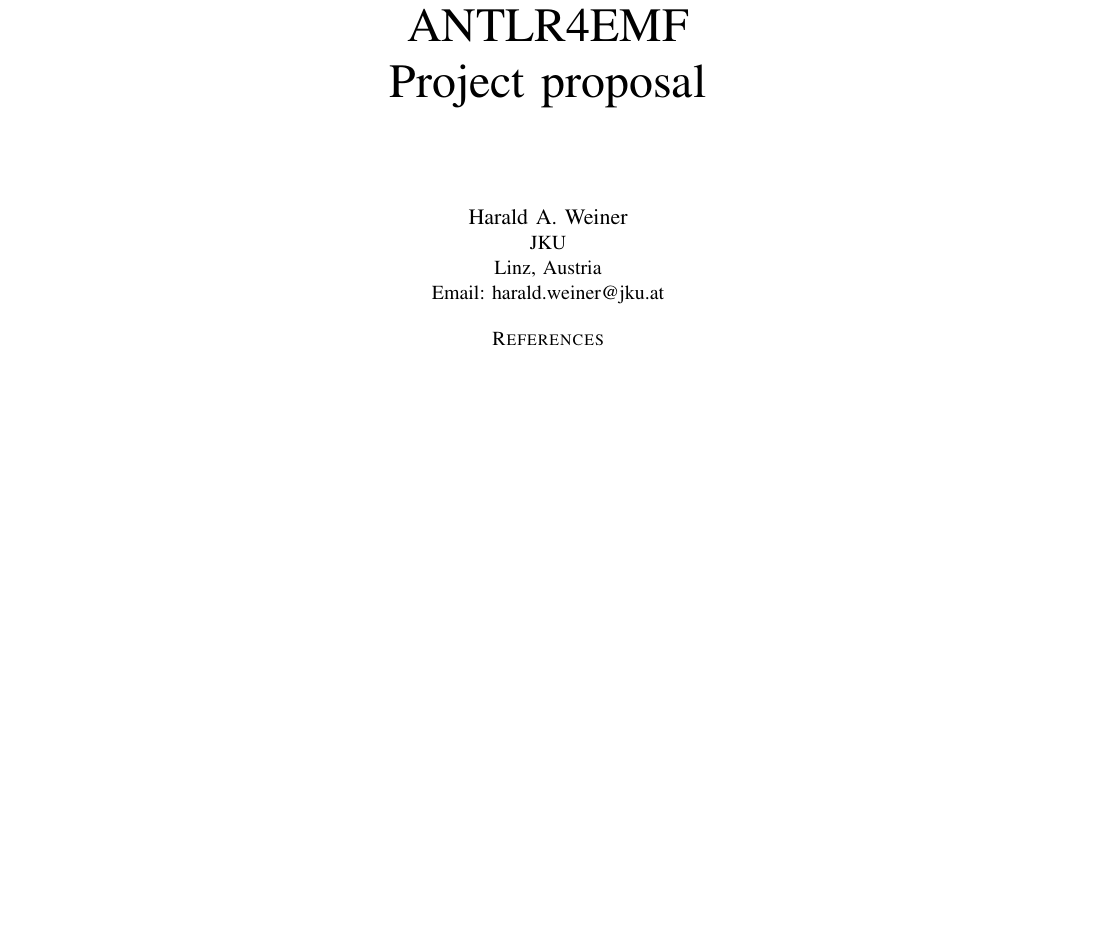
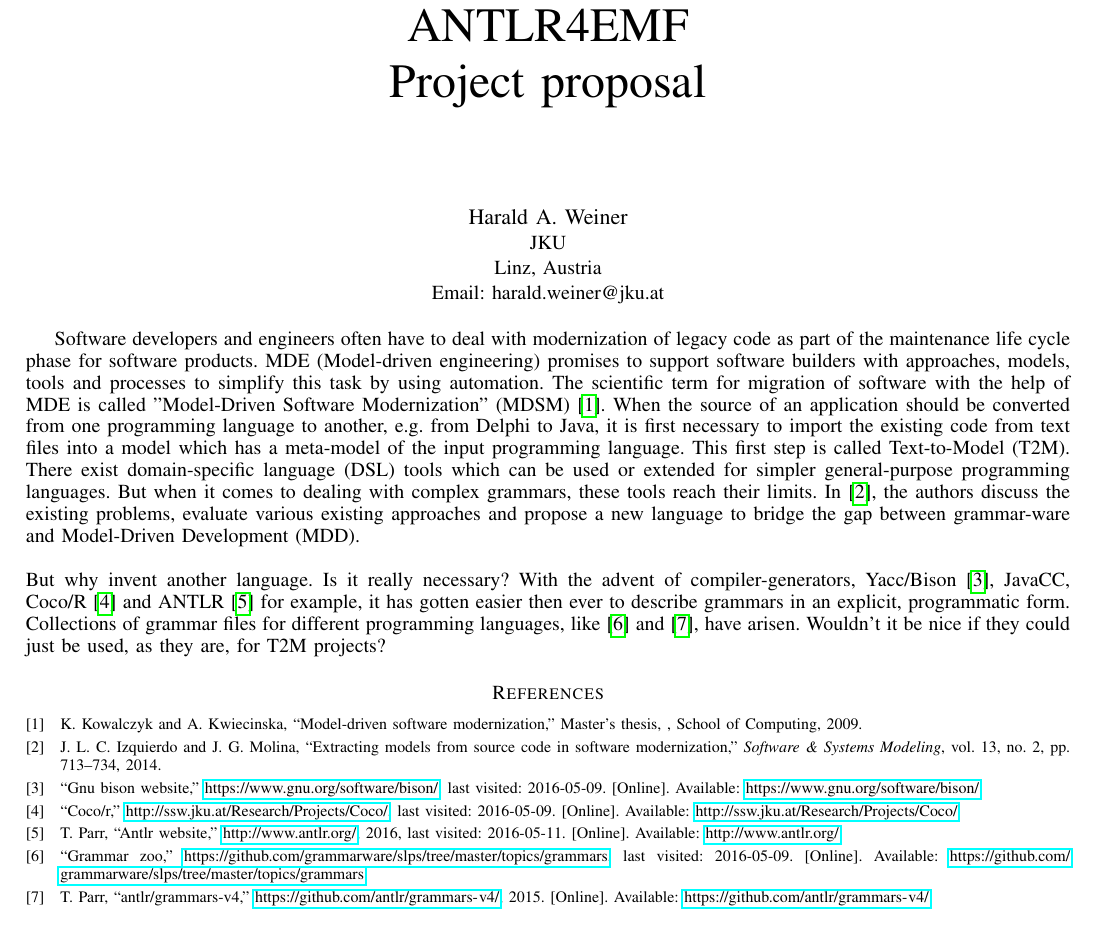
Before and after one commit to timeraider4u/antlr4emf, a LaTeX paper (proposal/antlr4emf.tex, which reads proposal/chapters/proposal.tex): part of the page, cut so that both start at the same text, the shorter picture padded with empty space. Compiled offline with pdfLaTeX.

Commit message:
start of proposal

```diff
--- a/proposal/chapters/proposal.tex
+++ b/proposal/chapters/proposal.tex
@@ -1,2 +1,47 @@
 % !TeX encoding = UTF-8
 % !TeX spellcheck = en_US
+
+Software developers and engineers often have to deal with
+modernization of legacy code
+as part of the maintenance
+life cycle phase for software products.
+MDE (Model-driven engineering) promises to support software
+builders with approaches, models, tools and processes to
+simplify this task by using automation.
+The scientific term for
+migration of software with the help of MDE
+is called
+''Model-Driven Software
+Modernization'' (MDSM)\cite{Kowalczyk2009model}.
+When the source of an application should be converted from
+one programming language to another, e.g. from Delphi to Java,
+it is first necessary to import the existing code from text files
+into a model which has a meta-model of the input
+programming language.
+This first step is called Text-to-Model (T2M).
+There exist domain-specific language (DSL) tools
+which can be used or extended for simpler general-purpose
+programming languages.
+But when it comes to dealing with complex grammars, these tools
+reach their limits.
+In \cite{Izquierdo2014extracting},
+the authors discuss the existing problems, evaluate various existing
+approaches and propose a new language to bridge the gap between
+grammar-ware and Model-Driven Development (MDD).
+\\ \ \\
+But why invent another language.
+Is it really necessary?
+With the advent of compiler-generators,
+Yacc/Bison\cite{Bison},
+JavaCC,
+Coco/R\cite{COCOR} and
+ANTLR\cite{Antlr}
+for example,
+it has gotten easier then ever to describe
+grammars in an explicit, programmatic form.
+Collections of grammar files for different
+programming languages, like \cite{Grammarzoo} and
+\cite{grammars_v4}, have arisen.
+Wouldn't it be nice if they could just be used,
+as they are, for
+T2M projects?
```
Also changed, not shown: proposal/references.bib (+33 -0 lines), proposal/antlr4emf.pdf, 1 other file.
